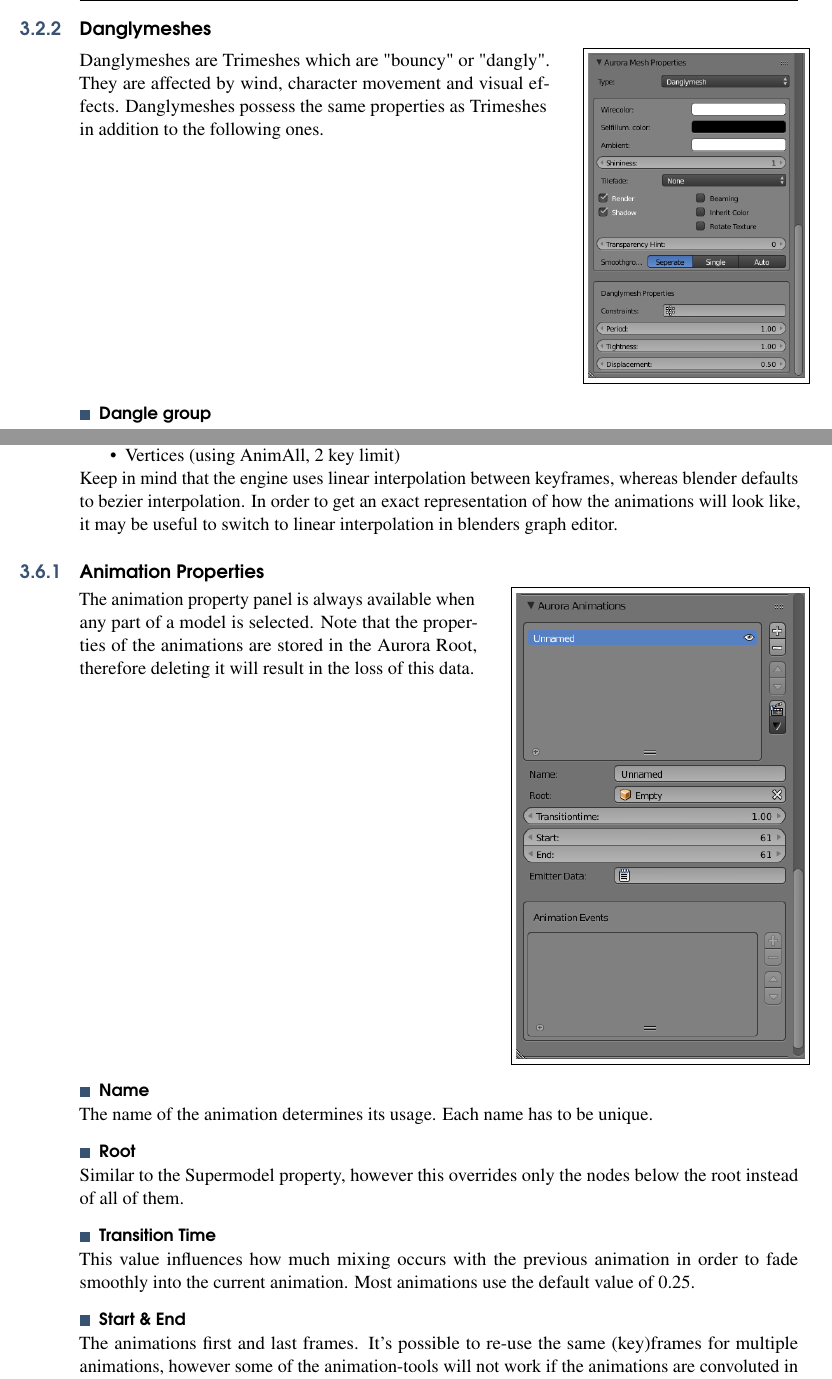
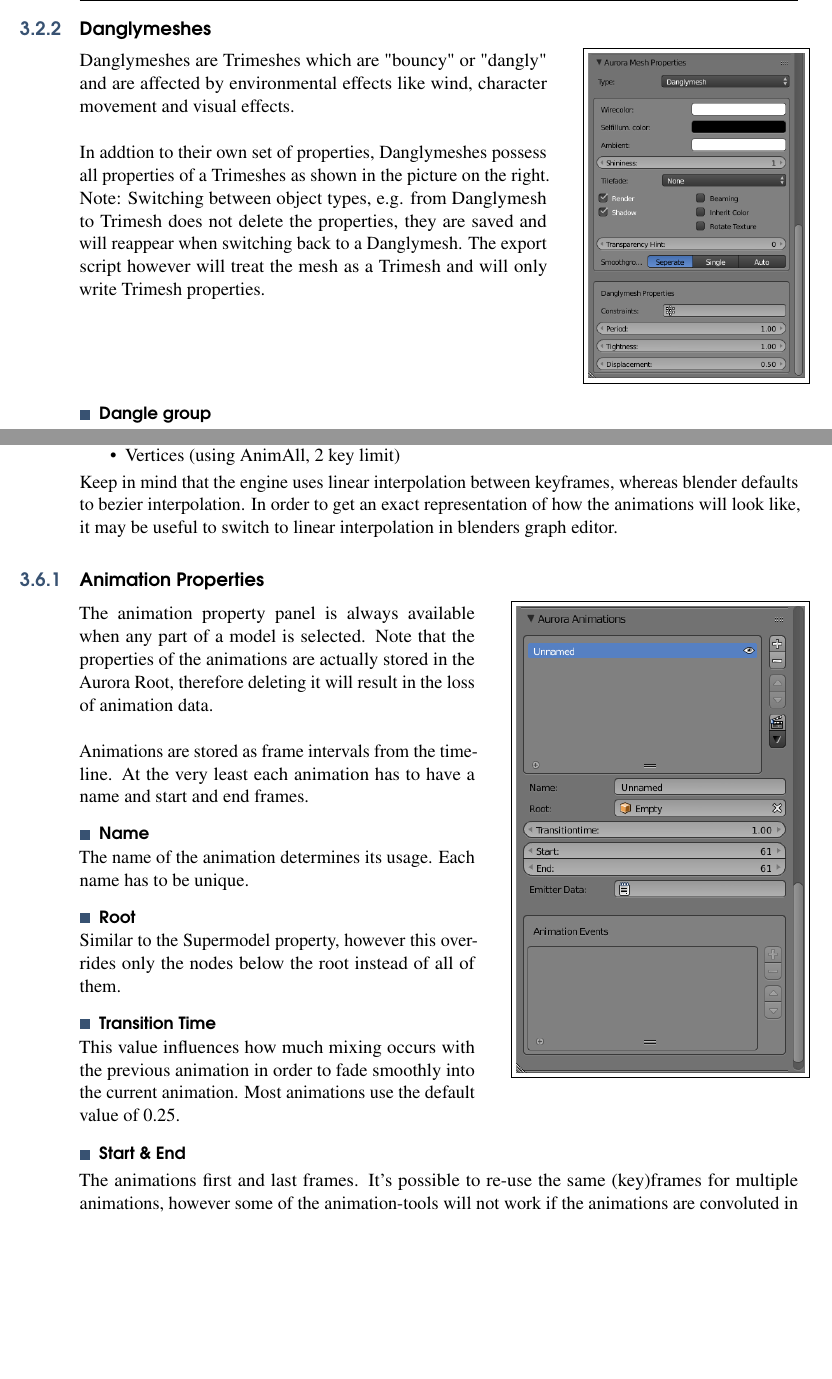
Before and after one commit to gyoerkaa/mdltools, a LaTeX book (manual/main.tex, which reads manual/content/editing.tex): two parts of pages 13 and 16 of 19, joined at a grey line, cut so that both start at the same text, the shorter picture padded with empty space. Compiled offline with pdfLaTeX.

Commit message:
manual: danglymesh update

```diff
--- a/manual/content/editing.tex
+++ b/manual/content/editing.tex
@@ -230,9 +230,14 @@ Controls smoothing groups or shading groups are created
 \subsection{Danglymeshes}
 
 \begin{minipage}[t]{0.65\textwidth}
-    Danglymeshes are Trimeshes which are "bouncy" or "dangly". They are affected by
-    wind, character movement and visual effects. Danglymeshes possess the same
-    properties as Trimeshes in addition to the following ones.
+    Danglymeshes are Trimeshes which are "bouncy" or "dangly" and are affected by environmental
+    effects like wind, character movement and visual effects.\\
+
+    In addtion to their own set of properties, Danglymeshes possess all properties of a Trimeshes
+    as shown in the picture on the right. Note: Switching between object types, e.g. from
+    Danglymesh to Trimesh does not delete the properties, they are saved and will reappear when
+    switching back to a Danglymesh. The export script however will treat the mesh as a Trimesh and
+    will only write Trimesh properties.
 \end{minipage}\hfill
 \begin{minipage}[t]{0.3\textwidth}
     \centering\raisebox{\dimexpr \topskip-\height}{%
@@ -412,14 +417,11 @@ look like, it may be useful to switch to linear interpolation in blenders graph
 
 \begin{minipage}[t]{0.55\textwidth}
     The animation property panel is always available when any part of a model is selected. Note
-    that the properties of the animations are stored in the Aurora Root, therefore deleting it
-    will result in the loss of this data.
-\end{minipage}\hfill
-\begin{minipage}[t]{0.4\textwidth}
-    \centering\raisebox{\dimexpr \topskip-\height}{%
-        \fbox{\includegraphics[width=\textwidth]{panel_animations}}}
-    \label{fig1}
-\end{minipage}
+    that the properties of the animations are actually stored in the Aurora Root, therefore deleting it
+    will result in the loss of animation data.\\
+
+    Animations are stored as frame intervals from the timeline. At the very least each animation has to
+    have a name and start and end frames.
 
     \begin{propertyAurora}{Name}
         The name of the animation determines its usage. Each name has to be unique.
@@ -434,6 +436,12 @@ look like, it may be useful to switch to linear interpolation in blenders graph
         This value influences how much mixing occurs with the previous animation in order to
         fade smoothly into the current animation. Most animations use the default value of 0.25.
     \end{propertyAurora}
+\end{minipage}\hfill
+\begin{minipage}[t]{0.4\textwidth}
+    \centering\raisebox{\dimexpr \topskip-\height}{%
+        \fbox{\includegraphics[width=\textwidth]{panel_animations}}}
+    \label{fig1}
+\end{minipage}
 
 \begin{propertyAurora}{Start \& End}
     The animations first and last frames. It's possible to re-use the same (key)frames for
```
Also changed, not shown: manual/content/editing.tex (2 more changed lines). Lines whose indentation alone changed are shown as unchanged.
